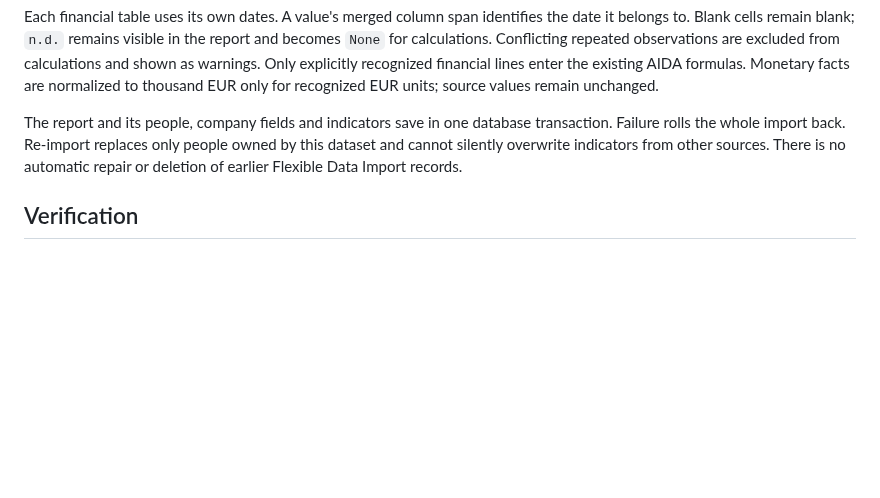
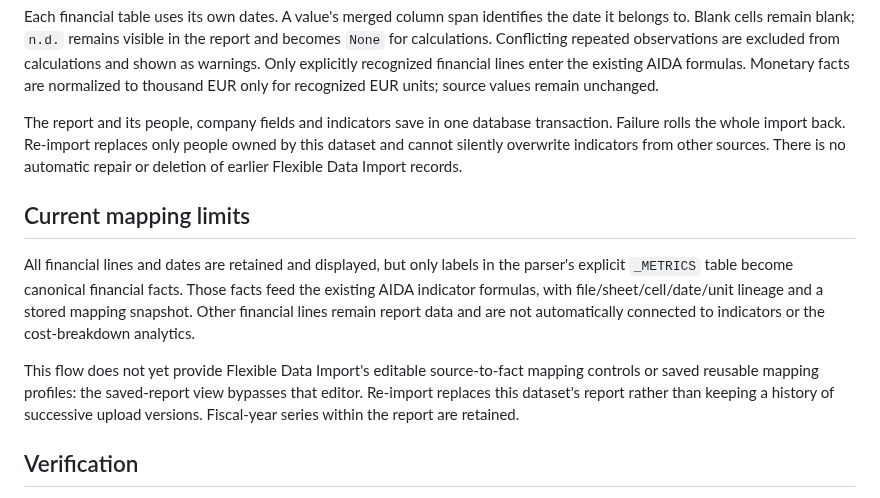
Before and after one commit to gmazzo98-glitch/Wayland, a Markdown page: docs/AIDA_SINGLE_COMPANY_REPORT_UPLOAD.md, the part around the change. Drawn GitHub-style; blank space fills up the shorter version.

Commit message:
Clarify AIDA report financial mapping and tracking limits

```diff
--- a/docs/AIDA_SINGLE_COMPANY_REPORT_UPLOAD.md
+++ b/docs/AIDA_SINGLE_COMPANY_REPORT_UPLOAD.md
@@ -59,6 +59,19 @@ transaction. Failure rolls the whole import back. Re-import replaces only people
 owned by this dataset and cannot silently overwrite indicators from other sources.
 There is no automatic repair or deletion of earlier Flexible Data Import records.
 
+## Current mapping limits
+
+All financial lines and dates are retained and displayed, but only labels in the
+parser's explicit `_METRICS` table become canonical financial facts. Those facts
+feed the existing AIDA indicator formulas, with file/sheet/cell/date/unit lineage
+and a stored mapping snapshot. Other financial lines remain report data and are
+not automatically connected to indicators or the cost-breakdown analytics.
+
+This flow does not yet provide Flexible Data Import's editable source-to-fact
+mapping controls or saved reusable mapping profiles: the saved-report view bypasses
+that editor. Re-import replaces this dataset's report rather than keeping a history
+of successive upload versions. Fiscal-year series within the report are retained.
+
 ## Verification
 
 The supplied `Mondial Bony.xlsx` was reconciled against all **3,751** populated
```
Also changed, not shown: READ_FIRST_AGENT_STATUS_AND_OPEN_POINTS.md (+1 -0 lines).
